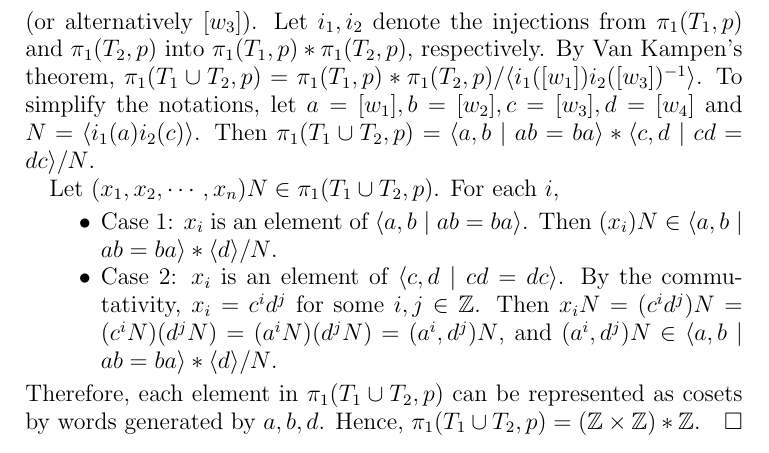
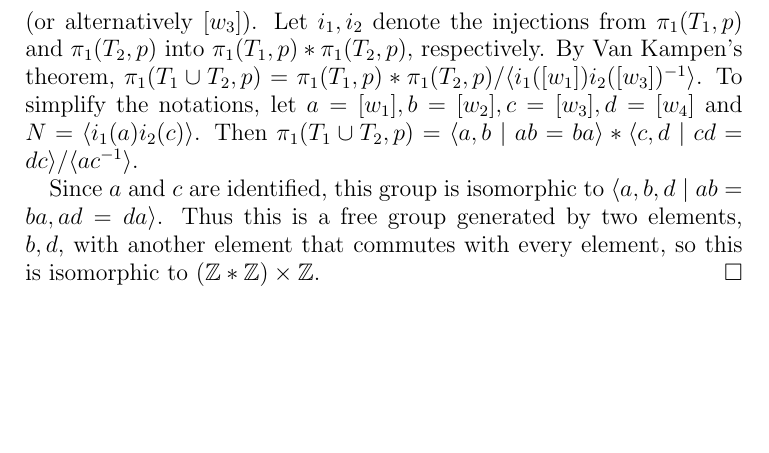
Before and after one commit to hidenori-shinohara/courses, a LaTeX problem sheet (math611/hw2/611-hw2.tex): part of page 6 of 6, cut so that both start at the same text, the shorter picture padded with empty space. Compiled offline with pdfLaTeX.

Commit message:
Improve solution 611

```diff
--- a/math611/hw2/611-hw2.tex
+++ b/math611/hw2/611-hw2.tex
@@ -242,21 +242,10 @@
   Let $i_1, i_2$ denote the injections from $\pi_1(T_1, p)$ and $\pi_1(T_2, p)$ into $\pi_1(T_1, p) * \pi_1(T_2, p)$, respectively.
   By Van Kampen's theorem, $\pi_1(T_1 \cup T_2, p) = \pi_1(T_1, p) * \pi_1(T_2, p) / \langle i_1([w_1])i_2([w_3])^{-1} \rangle$.
   To simplify the notations, let $a = [w_1], b = [w_2], c = [w_3], d = [w_4]$ and $N = \langle i_1(a)i_2(c) \rangle$.
-  Then $\pi_1(T_1 \cup T_2, p) = \langle a, b \mid ab = ba \rangle * \langle c, d \mid cd = dc \rangle / N$.
+  Then $\pi_1(T_1 \cup T_2, p) = \langle a, b \mid ab = ba \rangle * \langle c, d \mid cd = dc \rangle / \langle ac^{-1} \rangle$.
 
-  Let $(x_1, x_2, \cdots, x_n)N \in \pi_1(T_1 \cup T_2, p)$.
-  For each $i$,
-  \begin{itemize}
-    \item
-      Case 1: $x_i$ is an element of $\langle a, b \mid ab = ba \rangle$.
-      Then $(x_i)N \in \langle a, b \mid ab = ba \rangle * \langle d \rangle / N$.
-    \item
-      Case 2: $x_i$ is an element of $\langle c, d \mid cd = dc \rangle$.
-      By the commutativity, $x_i = c^id^j$ for some $i, j \in \mathbb{Z}$.
-      Then $x_iN = (c^id^j)N = (c^iN)(d^jN) = (a^iN)(d^jN) = (a^i, d^j)N$, and $(a^i, d^j)N \in \langle a, b \mid ab = ba \rangle * \langle d \rangle / N$.
-  \end{itemize}
-  Therefore, each element in $\pi_1(T_1 \cup T_2, p)$ can be represented as cosets by words generated by $a, b, d$.
-  Hence, $\pi_1(T_1 \cup T_2, p) = (\mathbb{Z} \times \mathbb{Z}) * \mathbb{Z}$.
+  Since $a$ and $c$ are identified, this group is isomorphic to $\langle a, b, d \mid ab = ba, ad = da \rangle$.
+  Thus this is a free group generated by two elements, $b, d$, with another element that commutes with every element, so this is isomorphic to $(\mathbb{Z} * \mathbb{Z}) \times \mathbb{Z}$.
 \end{proof}
 
 \end{document}
```
Also changed, not shown: math611/hw2/611-hw2.pdf.
